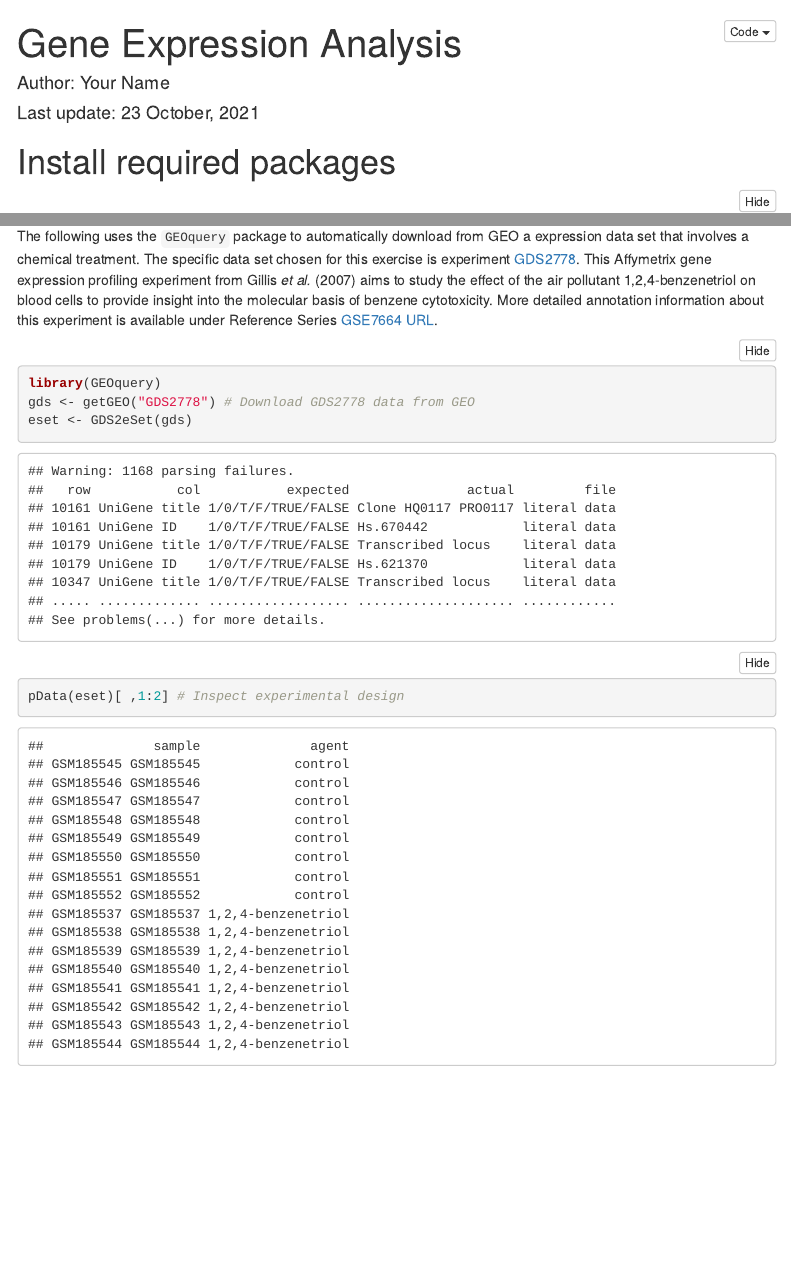
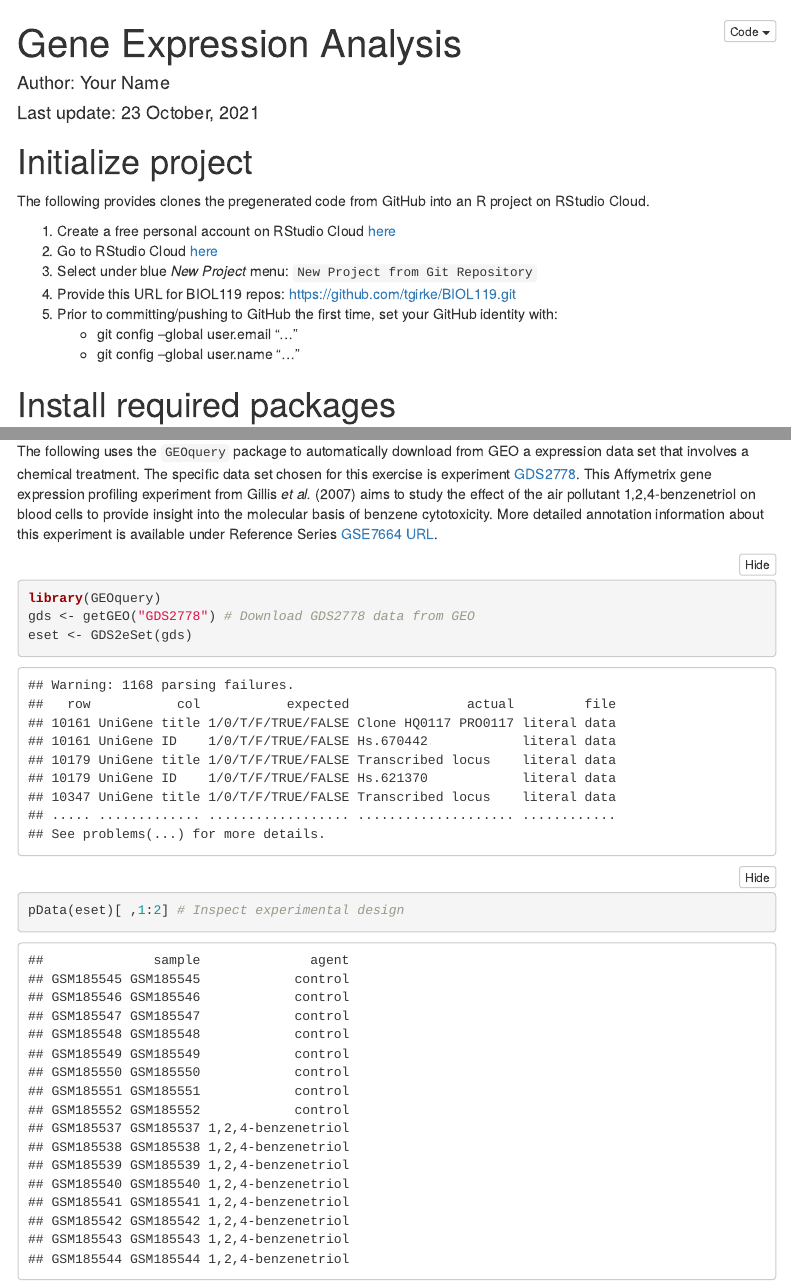
Before and after one commit to tgirke/BIOL119, an R Markdown document (exprAnalyisDemo.Rmd): the page in a window 1100 px wide, from its top, and a second part further down, joined at a grey line. The pictures show the output file exprAnalyisDemo.html that the author committed with the source, opened offline; menus at the side of the page are left out.

Commit message:
vignette update

````diff
--- a/exprAnalyisDemo.Rmd
+++ b/exprAnalyisDemo.Rmd
@@ -23,3 +23,14 @@ weight: 304
 Rscript -e "rmarkdown::render('exprAnalyisDemo.Rmd', c('html_document'), clean=FALSE)"
 -->
 
+# Initialize project
+
+The following provides clones the pregenerated code from GitHub into an R project on RStudio Cloud.
+
+1. Create a free personal account on RStudio Cloud [here](https://rstudio.cloud/)
+2. Go to RStudio Cloud [here](https://rstudio.cloud/projects/)
+3. Select under blue _New Project_ menu: `New Project from Git Repository`
+4. Provide this URL for BIOL119 repos: https://github.com/tgirke/BIOL119.git
+5. Prior to committing/pushing to GitHub the first time, set your GitHub identity with:
+   - git config --global user.email "..."
+   - git config --global user.name "..."
@@ -36,6 +37,6 @@ Rscript -e "rmarkdown::render('exprAnalyisDemo.Rmd', c('html_document'), clean=F
 
 # Install required packages
-```{r package_installs, eval=FALSE, message=FALSE}
+```{r package_installs, eval=FALSE, message=FALSE, warning=FALSE}
 if(!requireNamespace("BiocManager", quietly = TRUE)) install.packages("BiocManager")
 BiocManager::install(c("GEOquery", "limma", "clusterProfiler", "org.Hs.eg.db", "enrichplot", "pheatmap", "RColorBrewer"))
 ```
````
Also changed, not shown: exprAnalyisDemo.html, exprAnalyisDemo.Rmd (10 more changed lines).
